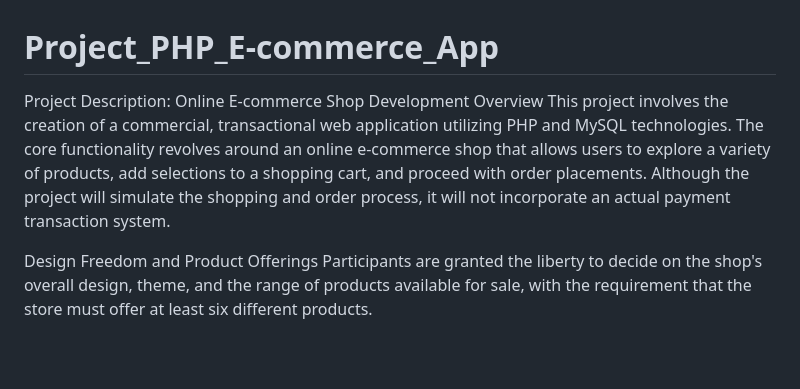
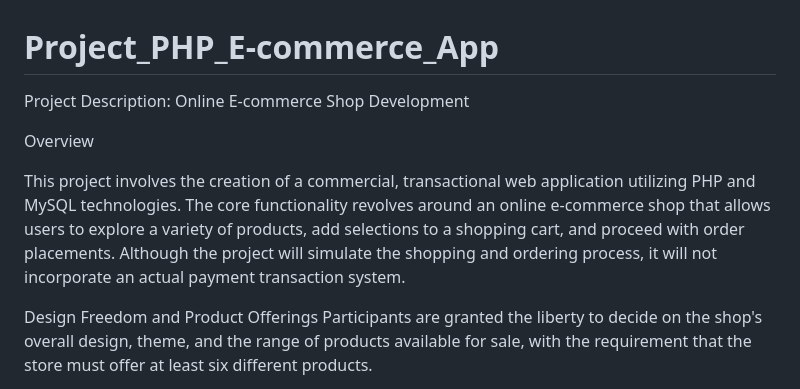
Before and after one commit to HoangTruongSoftDev/Project_PHP_E-commerce_App, a Markdown page: README.md, the part around the change. Rendered like a GitHub page; blank space fills up the shorter version.

```diff
--- a/README.md
+++ b/README.md
@@ -1,7 +1,9 @@
 # Project_PHP_E-commerce_App
 Project Description: Online E-commerce Shop Development
+
 Overview
-This project involves the creation of a commercial, transactional web application utilizing PHP and MySQL technologies. The core functionality revolves around an online e-commerce shop that allows users to explore a variety of products, add selections to a shopping cart, and proceed with order placements. Although the project will simulate the shopping and order process, it will not incorporate an actual payment transaction system.
+
+This project involves the creation of a commercial, transactional web application utilizing PHP and MySQL technologies. The core functionality revolves around an online e-commerce shop that allows users to explore a variety of products, add selections to a shopping cart, and proceed with order placements. Although the project will simulate the shopping and ordering process, it will not incorporate an actual payment transaction system.
 
 Design Freedom and Product Offerings
 Participants are granted the liberty to decide on the shop's overall design, theme, and the range of products available for sale, with the requirement that the store must offer at least six different products.
```
